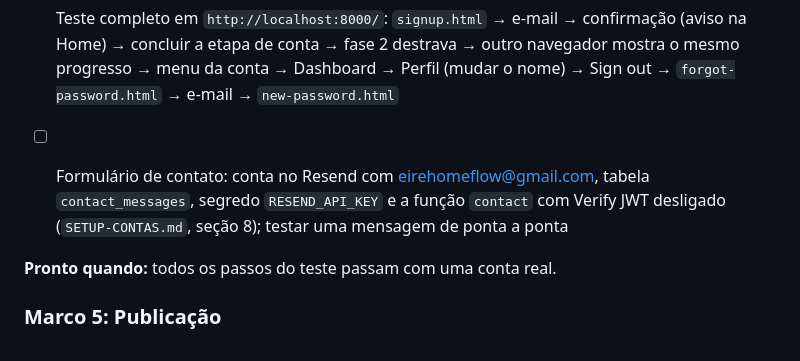
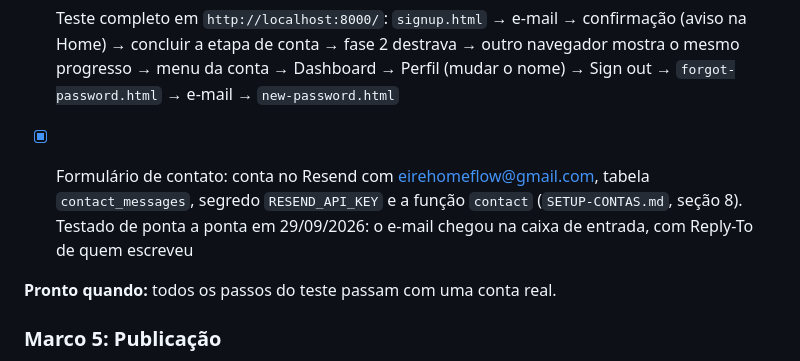
Before and after one commit to CodeByBrigido/EireHomeFlow, a Markdown page: specs/06-Implementation-Plan.md, the part around the change. GitHub-like rendering.

Commit message:
Mark the contact form setup as done in the plan
The contact function is live and a test message reached the inbox with
Reply-To set to the sender.

```diff
--- a/specs/06-Implementation-Plan.md
+++ b/specs/06-Implementation-Plan.md
@@ -151,7 +151,7 @@ Responsável: Rodrigo (painel do Supabase e conta Google), com apoio do Claude.
 - [ ] Definir o tamanho mínimo de senha = 8
 - [ ] Teste completo em `http://localhost:8000/`: `signup.html` → e-mail → confirmação (aviso na Home) → concluir a etapa de conta → fase 2 destrava → outro navegador mostra o mesmo progresso → menu da conta → Dashboard → Perfil (mudar o nome) → Sign out → `forgot-password.html` → e-mail → `new-password.html`
 
-- [ ] Formulário de contato: conta no Resend com eirehomeflow@gmail.com, tabela `contact_messages`, segredo `RESEND_API_KEY` e a função `contact` com Verify JWT desligado (`SETUP-CONTAS.md`, seção 8); testar uma mensagem de ponta a ponta
+- [x] Formulário de contato: conta no Resend com eirehomeflow@gmail.com, tabela `contact_messages`, segredo `RESEND_API_KEY` e a função `contact` (`SETUP-CONTAS.md`, seção 8). Testado de ponta a ponta em 29/09/2026: o e-mail chegou na caixa de entrada, com Reply-To de quem escreveu
 
 **Pronto quando:** todos os passos do teste passam com uma conta real.
 
```
